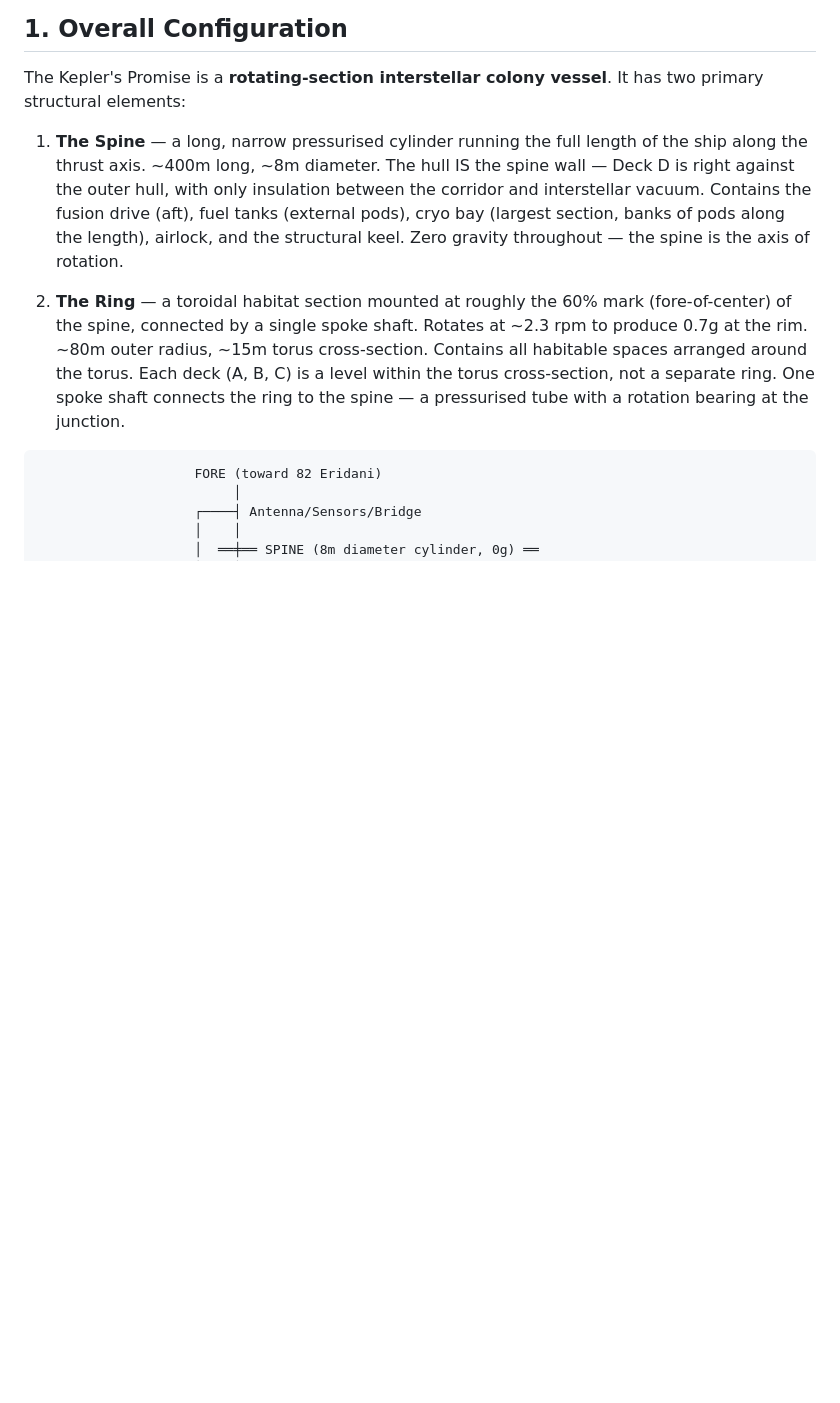
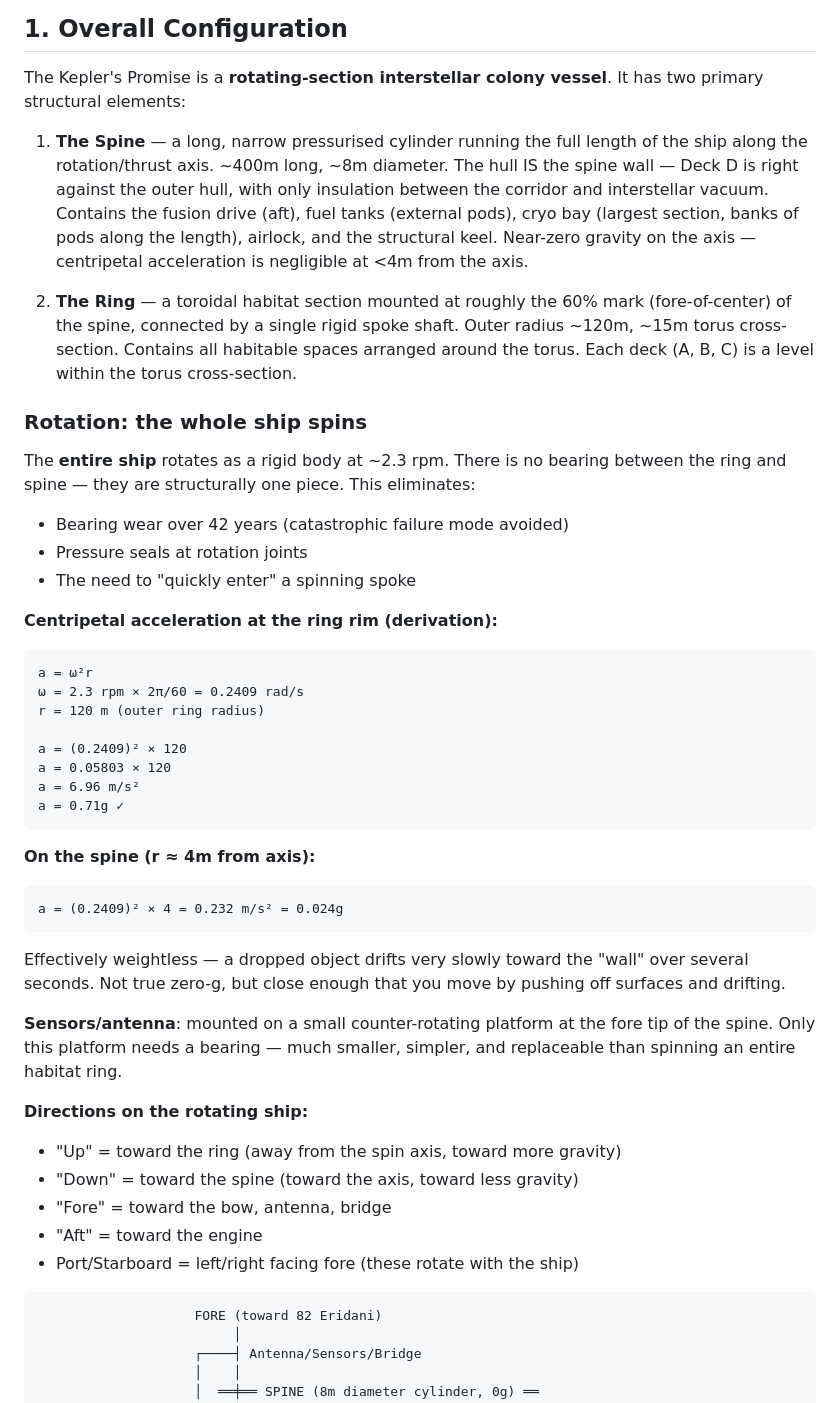
Before and after one commit to davwright/void-transit, a Markdown page: design/SHIP-GEOMETRY.md, the part around one of its changes. Rendered like a GitHub page; blank space fills up the shorter version.

Commit message:
Ship rotates as rigid body — no bearing, no wear, correct physics
Whole ship spins at 2.3 rpm. Ring at r=120m gets 0.71g (derived:
a = ω²r = 0.2409² × 120 = 6.96 m/s²). Spine at r≈4m gets 0.02g
(effectively weightless). No ring bearing eliminates 42-year wear
failure mode. Counter-rotating sensor platform at fore tip is the
only bearing needed. Single rigid spoke — structural chokepoint.

Co-Authored-By: Claude Opus 4.6 (1M context) <noreply@anthropic.com>

````diff
--- a/design/SHIP-GEOMETRY.md
+++ b/design/SHIP-GEOMETRY.md
@@ -4,9 +4,43 @@
 
 The Kepler's Promise is a **rotating-section interstellar colony vessel**. It has two primary structural elements:
 
-1. **The Spine** — a long, narrow pressurised cylinder running the full length of the ship along the thrust axis. ~400m long, ~8m diameter. The hull IS the spine wall — Deck D is right against the outer hull, with only insulation between the corridor and interstellar vacuum. Contains the fusion drive (aft), fuel tanks (external pods), cryo bay (largest section, banks of pods along the length), airlock, and the structural keel. Zero gravity throughout — the spine is the axis of rotation.
+1. **The Spine** — a long, narrow pressurised cylinder running the full length of the ship along the rotation/thrust axis. ~400m long, ~8m diameter. The hull IS the spine wall — Deck D is right against the outer hull, with only insulation between the corridor and interstellar vacuum. Contains the fusion drive (aft), fuel tanks (external pods), cryo bay (largest section, banks of pods along the length), airlock, and the structural keel. Near-zero gravity on the axis — centripetal acceleration is negligible at <4m from the axis.
 
-2. **The Ring** — a toroidal habitat section mounted at roughly the 60% mark (fore-of-center) of the spine, connected by a single spoke shaft. Rotates at ~2.3 rpm to produce 0.7g at the rim. ~80m outer radius, ~15m torus cross-section. Contains all habitable spaces arranged around the torus. Each deck (A, B, C) is a level within the torus cross-section, not a separate ring. One spoke shaft connects the ring to the spine — a pressurised tube with a rotation bearing at the junction.
+2. **The Ring** — a toroidal habitat section mounted at roughly the 60% mark (fore-of-center) of the spine, connected by a single rigid spoke shaft. Outer radius ~120m, ~15m torus cross-section. Contains all habitable spaces arranged around the torus. Each deck (A, B, C) is a level within the torus cross-section.
+
+### Rotation: the whole ship spins
+
+The **entire ship** rotates as a rigid body at ~2.3 rpm. There is no bearing between the ring and spine — they are structurally one piece. This eliminates:
+- Bearing wear over 42 years (catastrophic failure mode avoided)
+- Pressure seals at rotation joints
+- The need to "quickly enter" a spinning spoke
+
+**Centripetal acceleration at the ring rim (derivation):**
+```
+a = ω²r
+ω = 2.3 rpm × 2π/60 = 0.2409 rad/s
+r = 120 m (outer ring radius)
+
+a = (0.2409)² × 120
+a = 0.05803 × 120
+a = 6.96 m/s²
+a = 0.71g ✓
+```
+
+**On the spine (r ≈ 4m from axis):**
+```
+a = (0.2409)² × 4 = 0.232 m/s² = 0.024g
+```
+Effectively weightless — a dropped object drifts very slowly toward the "wall" over several seconds. Not true zero-g, but close enough that you move by pushing off surfaces and drifting.
+
+**Sensors/antenna**: mounted on a small counter-rotating platform at the fore tip of the spine. Only this platform needs a bearing — much smaller, simpler, and replaceable than spinning an entire habitat ring.
+
+**Directions on the rotating ship:**
+- "Up" = toward the ring (away from the spin axis, toward more gravity)
+- "Down" = toward the spine (toward the axis, toward less gravity)
+- "Fore" = toward the bow, antenna, bridge
+- "Aft" = toward the engine
+- Port/Starboard = left/right facing fore (these rotate with the ship)
 
 ```
                     FORE (toward 82 Eridani)
````
Also changed, not shown: other parts of design/SHIP-GEOMETRY.md (+7 -8 lines).
